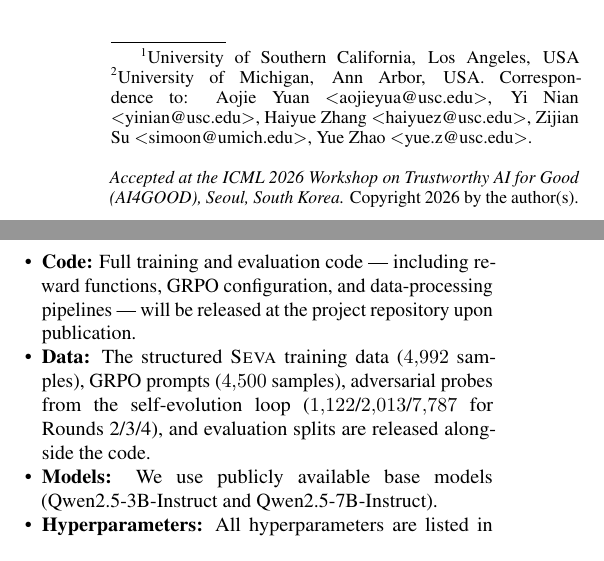
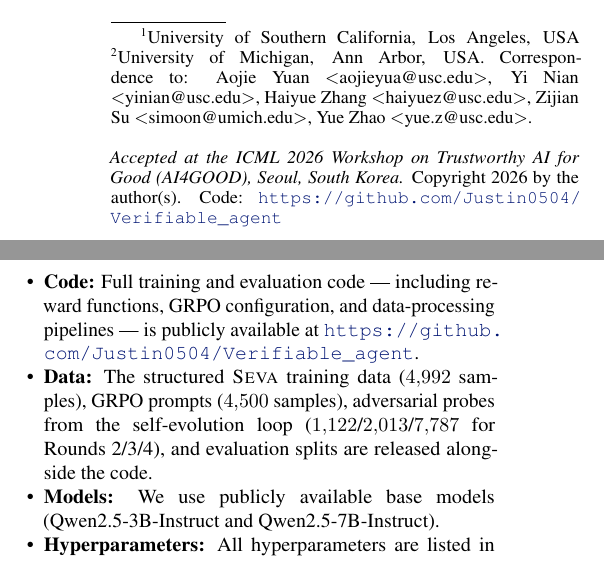
Before and after one commit to Justin0504/Verifiable_agent, a LaTeX paper (paper/ai4good_camera_ready/aiwild_seva.tex): two parts of the columns of pages 1 and 19 of 19, joined at a grey line, cut so that both start at the same text. Compiled offline with pdfLaTeX.

Commit message:
Fix Figma PDF→PNG rasterization + add public GitHub URL to paper
The Figma-exported fig1_figma.pdf uses PDF 1.7 transparency features
(soft masks, transparency groups) that Tectonic silently drops when
embedding into its PDF 1.5 output target — causing the SEVA Verifier
icon to disappear in the locally-compiled PDF (while Overleaf rendered
it correctly). Rasterizing fig1_figma.svg directly to 2400px PNG via
rsvg-convert sidesteps all PDF version compatibility issues.

Also adds the public GitHub URL to the camera-ready paper:
- footnote on page 1 (under the AI4GOOD acceptance notice)
- Reproducibility Statement (App K) "Code" entry, now points to
  https://github.com/Justin0504/Verifiable_agent

Co-Authored-By: Claude Opus 4.7 <noreply@anthropic.com>

```diff
--- a/paper/ai4good_camera_ready/aiwild_seva.tex
+++ b/paper/ai4good_camera_ready/aiwild_seva.tex
@@ -69,6 +69,7 @@
 \renewcommand{\ICML@appearing}{%
   \textit{Accepted at the ICML 2026 Workshop on Trustworthy AI for Good (AI4GOOD), Seoul, South Korea.}
   Copyright 2026 by the author(s).%
+  \quad Code: \url{https://github.com/Justin0504/Verifiable_agent}%
 }
 \makeatother
 
@@ -1579,7 +1580,7 @@ We present a structured reproducibility checklist following the ICML 2026 templa
 
 To ensure reproducibility:
 \begin{itemize}[nosep,leftmargin=*]
-\item \textbf{Code:} Full training and evaluation code --- including reward functions, GRPO configuration, and data-processing pipelines --- will be released at the project repository upon publication.
+\item \textbf{Code:} Full training and evaluation code --- including reward functions, GRPO configuration, and data-processing pipelines --- is publicly available at \url{https://github.com/Justin0504/Verifiable_agent}.
 \item \textbf{Data:} The structured \seva training data ($4{,}992$ samples), GRPO prompts ($4{,}500$ samples), adversarial probes from the self-evolution loop ($1{,}122$/$2{,}013$/$7{,}787$ for Rounds~2/3/4), and evaluation splits are released alongside the code.
 \item \textbf{Models:} We use publicly available base models (Qwen2.5-3B-Instruct and Qwen2.5-7B-Instruct).
 \item \textbf{Hyperparameters:} All hyperparameters are listed in Appendix~\ref{app:impl}.
```
Also changed, not shown: paper/ai4good_camera_ready/aiwild_seva.pdf, paper/ai4good_camera_ready/fig1_figma_hires.png (added), paper/ai4good_camera_ready/aiwild_seva.tex (2 more changed lines).
